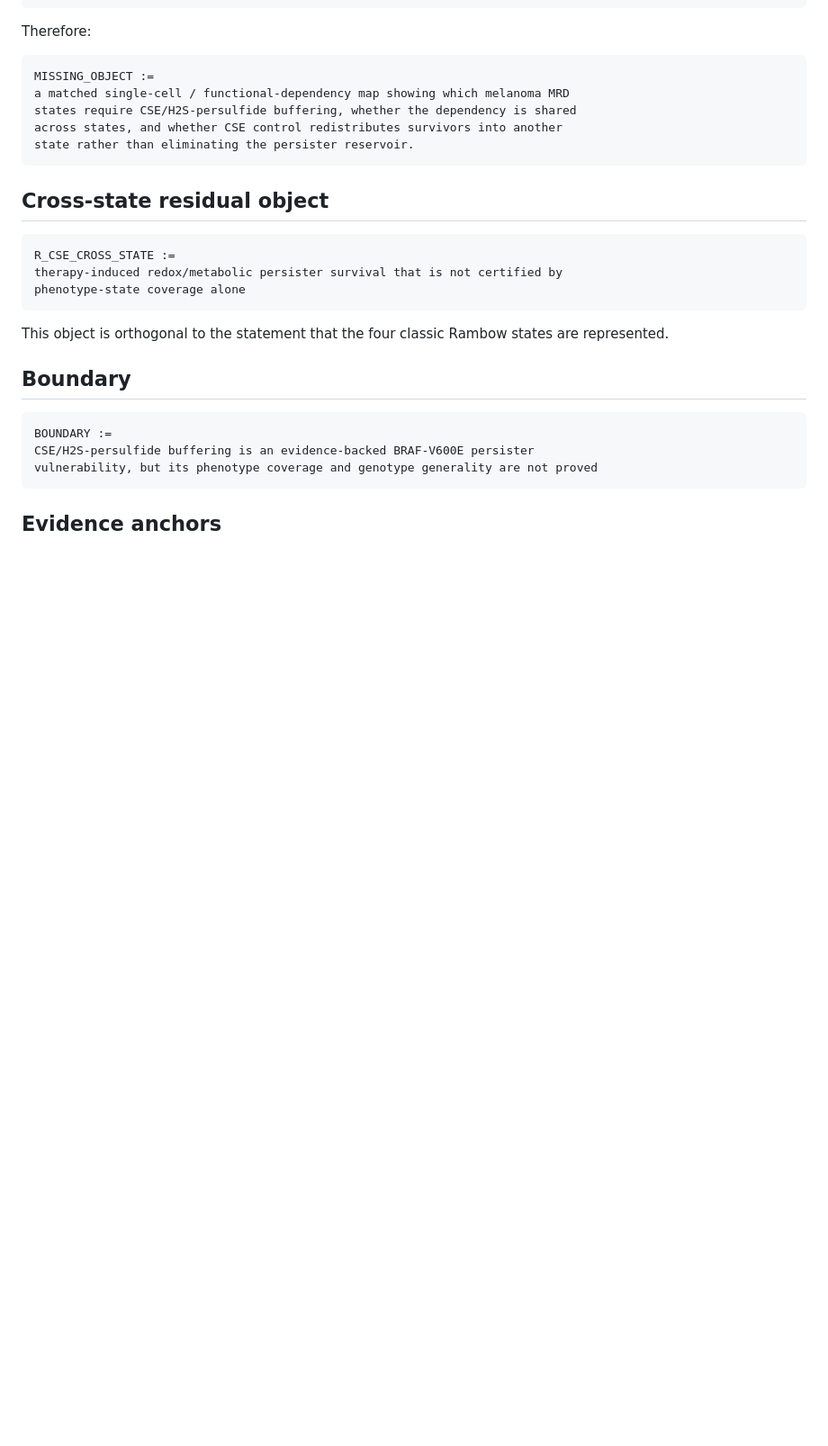
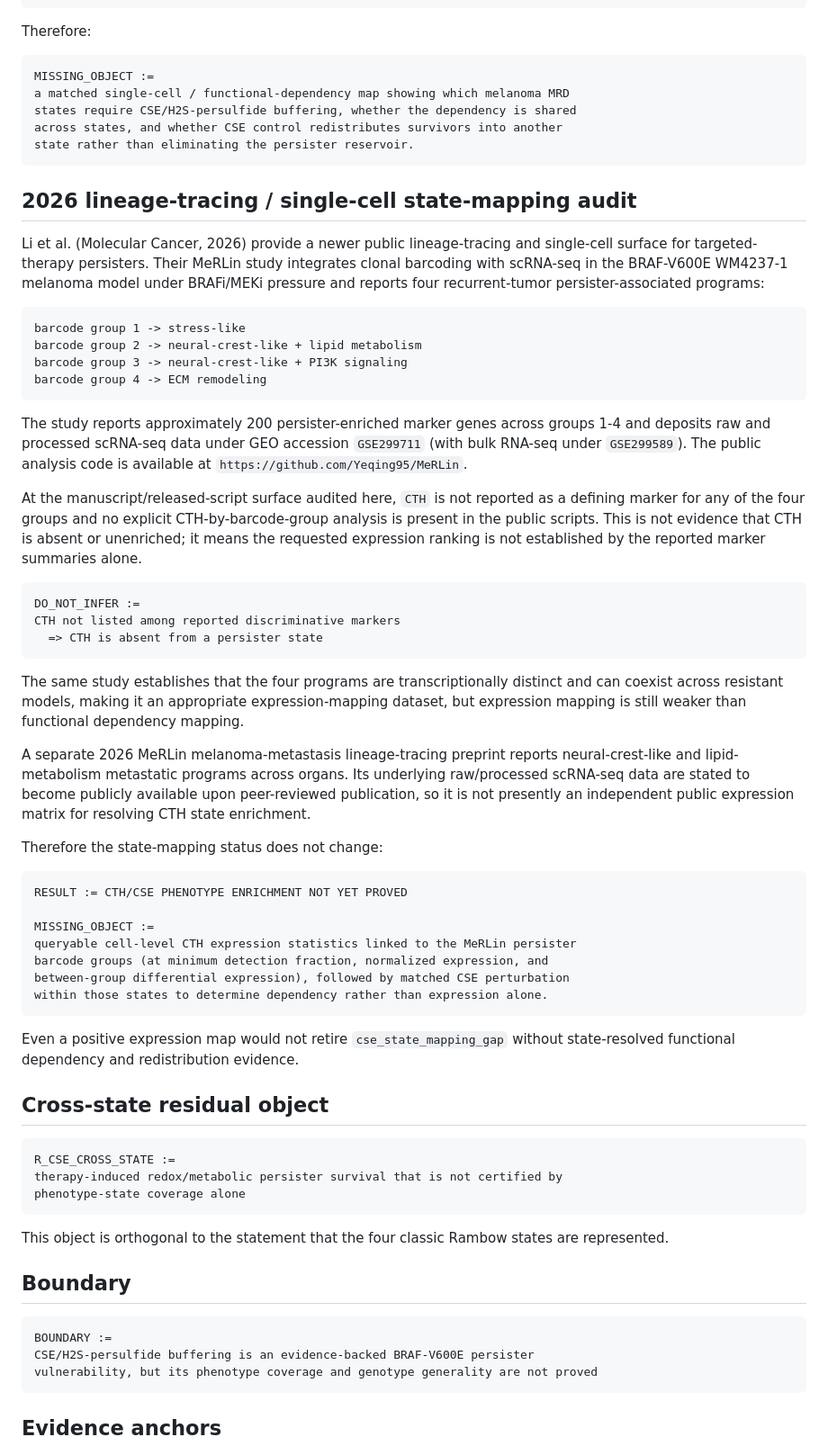
Before and after one commit to inaciovasquez2020/biological-friction-framework, a Markdown page: docs/status/MELANOMA_CSE_PERSULFIDE_CROSS_STATE_RESIDUAL_2026_08_31.md, the part around one of its changes. Shown at 90% size. Drawn GitHub-style; blank space fills up the shorter version.

Commit message:
melanoma: audit CSE state mapping against MeRLin

````diff
--- a/docs/status/MELANOMA_CSE_PERSULFIDE_CROSS_STATE_RESIDUAL_2026_08_31.md
+++ b/docs/status/MELANOMA_CSE_PERSULFIDE_CROSS_STATE_RESIDUAL_2026_08_31.md
@@ -123,6 +123,45 @@ across states, and whether CSE control redistributes survivors into another
 state rather than eliminating the persister reservoir.
 ```
 
+## 2026 lineage-tracing / single-cell state-mapping audit
+
+Li et al. (Molecular Cancer, 2026) provide a newer public lineage-tracing and single-cell surface for targeted-therapy persisters. Their MeRLin study integrates clonal barcoding with scRNA-seq in the BRAF-V600E WM4237-1 melanoma model under BRAFi/MEKi pressure and reports four recurrent-tumor persister-associated programs:
+
+```text
+barcode group 1 -> stress-like
+barcode group 2 -> neural-crest-like + lipid metabolism
+barcode group 3 -> neural-crest-like + PI3K signaling
+barcode group 4 -> ECM remodeling
+```
+
+The study reports approximately 200 persister-enriched marker genes across groups 1-4 and deposits raw and processed scRNA-seq data under GEO accession `GSE299711` (with bulk RNA-seq under `GSE299589`). The public analysis code is available at `https://github.com/Yeqing95/MeRLin`.
+
+At the manuscript/released-script surface audited here, `CTH` is not reported as a defining marker for any of the four groups and no explicit CTH-by-barcode-group analysis is present in the public scripts. This is not evidence that CTH is absent or unenriched; it means the requested expression ranking is not established by the reported marker summaries alone.
+
+```text
+DO_NOT_INFER :=
+CTH not listed among reported discriminative markers
+  => CTH is absent from a persister state
+```
+
+The same study establishes that the four programs are transcriptionally distinct and can coexist across resistant models, making it an appropriate expression-mapping dataset, but expression mapping is still weaker than functional dependency mapping.
+
+A separate 2026 MeRLin melanoma-metastasis lineage-tracing preprint reports neural-crest-like and lipid-metabolism metastatic programs across organs. Its underlying raw/processed scRNA-seq data are stated to become publicly available upon peer-reviewed publication, so it is not presently an independent public expression matrix for resolving CTH state enrichment.
+
+Therefore the state-mapping status does not change:
+
+```text
+RESULT := CTH/CSE PHENOTYPE ENRICHMENT NOT YET PROVED
+
+MISSING_OBJECT :=
+queryable cell-level CTH expression statistics linked to the MeRLin persister
+barcode groups (at minimum detection fraction, normalized expression, and
+between-group differential expression), followed by matched CSE perturbation
+within those states to determine dependency rather than expression alone.
+```
+
+Even a positive expression map would not retire `cse_state_mapping_gap` without state-resolved functional dependency and redistribution evidence.
+
 ## Cross-state residual object
 
 ```text
````
Also changed, not shown: other parts of docs/status/MELANOMA_CSE_PERSULFIDE_CROSS_STATE_RESIDUAL_2026_08_31.md (+10 -7 lines).
